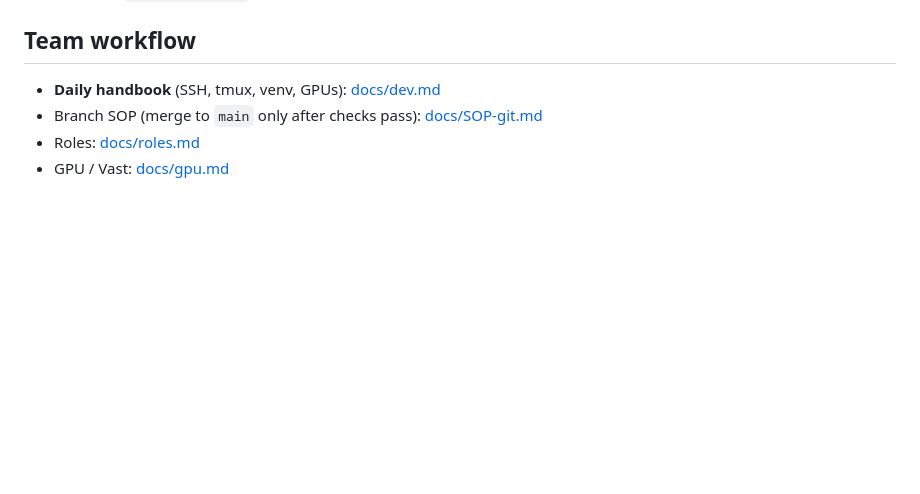
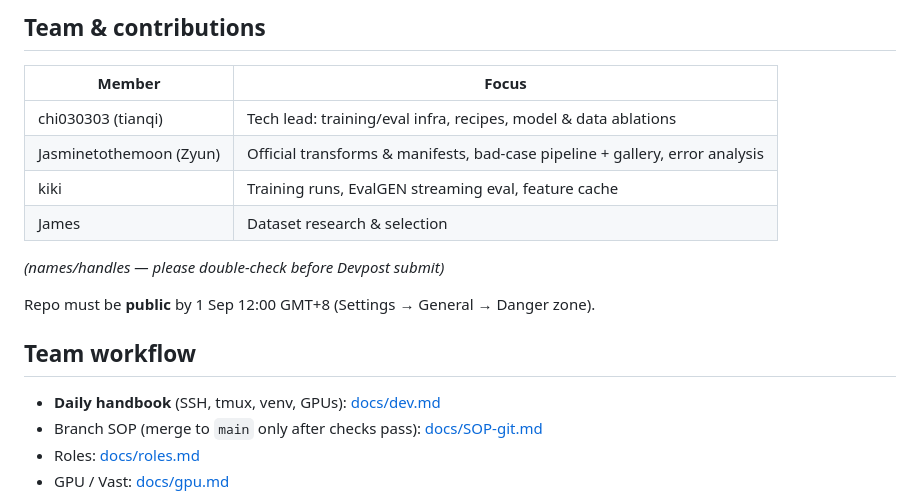
Before and after one commit to chi030303/tiktok-techjam-aigc-detect, a Markdown page: README.md, the part around one of its changes. Drawn GitHub-style; blank space fills up the shorter version.

```diff
--- a/README.md
+++ b/README.md
@@ -93,3 +150,16 @@ Tables land in `outputs/tables/` (csv / md / json). Full transform list and hold
+## Team & contributions
+
+| Member | Focus |
+|---|---|
+| chi030303 (tianqi) | Tech lead: training/eval infra, recipes, model & data ablations |
+| Jasminetothemoon (Zyun) | Official transforms & manifests, bad-case pipeline + gallery, error analysis |
+| kiki | Training runs, EvalGEN streaming eval, feature cache |
+| James | Dataset research & selection |
+
+*(names/handles — please double-check before Devpost submit)*
+
+Repo must be **public** by 1 Sep 12:00 GMT+8 (Settings → General → Danger zone).
+
 ## Team workflow
 
 - **Daily handbook** (SSH, tmux, venv, GPUs): [docs/dev.md](docs/dev.md)
```
Also changed, not shown: other parts of README.md (+57 -0 lines), docs/demo_script.md (added, +74 -0 lines), docs/error_analysis.md (added, +114 -0 lines).
